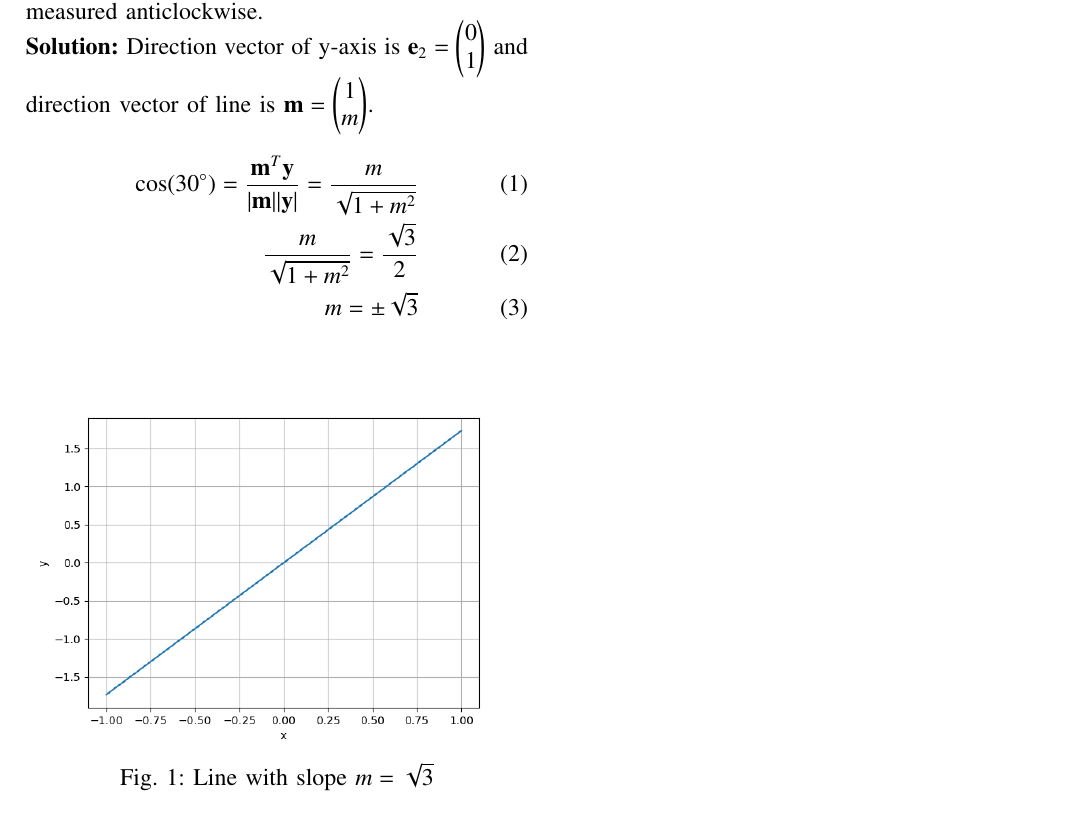
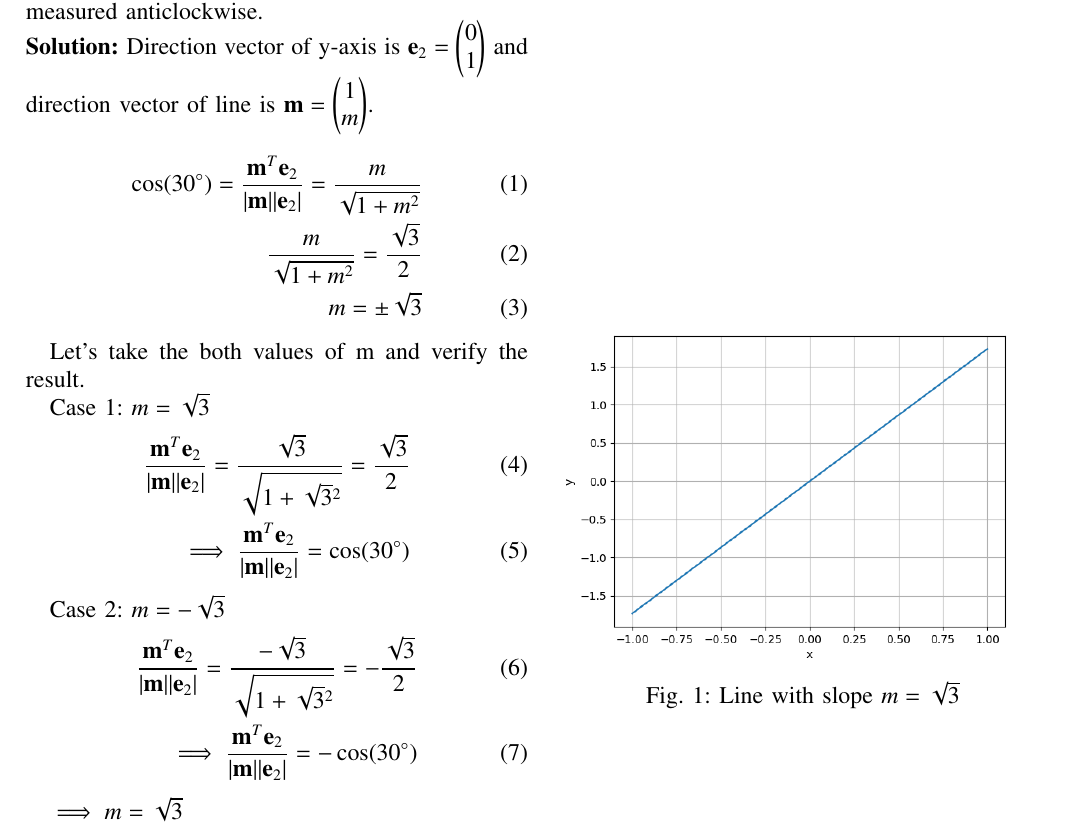
Before and after one commit to Lokesh8203/EE2802---Machine-learning, a LaTeX paper (11.10.1.7/main.tex): part of the page, cut so that both start at the same text. Compiled offline with pdfLaTeX.

Commit message:
added verification

```diff
--- a/11.10.1.7/main.tex
+++ b/11.10.1.7/main.tex
@@ -103,10 +103,26 @@ Q7. Find the slope of the line, which makes an angle of 30° with the positive d
 \solution Direction vector of y-axis is $\vec{e}_2 = \myvec{0\\1}$ and direction vector of line is $\vec{m} = \myvec{1\\m}$.
 
 \begin{align}
-    \cos(30^\circ) = \frac{\vec{m}^T  \vec{y}}{|\vec{m}||\vec{y}|} = \frac{m}{\sqrt{1+m^2}} \\
+    \cos(30^\circ) = \frac{\vec{m}^T  \vec{e}_2}{|\vec{m}||\vec{e}_2|} = \frac{m}{\sqrt{1+m^2}} \\
     \frac{m}{\sqrt{1+m^2}} = \frac{\sqrt{3}}{2}                                             \\
     m = \pm\sqrt{3}
 \end{align}
+
+Let's take the both values of {m} and verify the result.
+
+Case 1: $m = \sqrt{3}$
+\begin{align}
+    \frac{\vec{m}^T  \vec{e}_2}{|\vec{m}||\vec{e}_2|} = \frac{\sqrt{3}}{\sqrt{1+\sqrt{3}^2}} = \frac{\sqrt{3}}{2} \\
+    \implies \frac{\vec{m}^T  \vec{e}_2}{|\vec{m}||\vec{e}_2|} = \cos(30^\circ)
+\end{align}
+
+Case 2: $m = -\sqrt{3}$
+\begin{align}
+    \frac{\vec{m}^T  \vec{e}_2}{|\vec{m}||\vec{e}_2|} = \frac{-\sqrt{3}}{\sqrt{1+\sqrt{3}^2}} = -\frac{\sqrt{3}}{2} \\
+    \implies \frac{\vec{m}^T  \vec{e}_2}{|\vec{m}||\vec{e}_2|} = -\cos(30^\circ)
+\end{align}
+
+$\implies m = \sqrt{3}$
 
 \begin{figure}[!htb]
     \centering
```
Also changed, not shown: 11.10.1.7/main.pdf.
